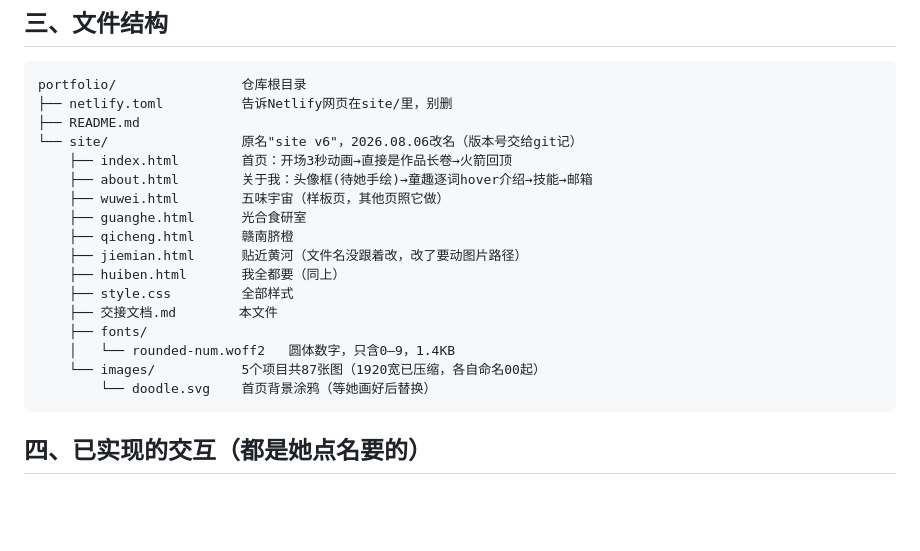
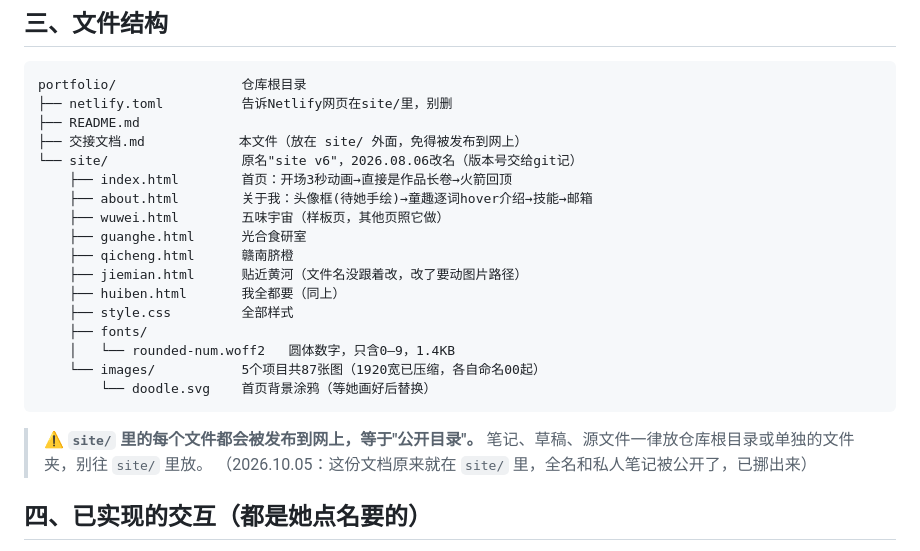
Before and after one commit to huangtingrui1219-spec/portfolio, a Markdown page: 交接文档.md, the part around the change. Drawn GitHub-style; blank space fills up the shorter version.

Commit message:
Move the handover doc out of the published folder
Everything under site/ is deployed by Netlify, so the handover doc was
publicly reachable at /交接文档.md along with private working notes.
It now lives at the repository root, and the doc warns that site/ is
public.

Co-Authored-By: Claude Opus 5.5 <noreply@anthropic.com>

````diff
--- a/site/交接文档.md
+++ b/交接文档.md
@@ -49,6 +49,7 @@
 portfolio/                仓库根目录
 ├── netlify.toml          告诉Netlify网页在site/里，别删
 ├── README.md
+├── 交接文档.md            本文件（放在 site/ 外面，免得被发布到网上）
 └── site/                 原名"site v6"，2026.08.06改名（版本号交给git记）
     ├── index.html        首页：开场3秒动画→直接是作品长卷→火箭回顶
     ├── about.html        关于我：头像框(待她手绘)→童趣逐词hover介绍→技能→邮箱
@@ -58,12 +59,15 @@ portfolio/                仓库根目录
     ├── jiemian.html      贴近黄河（文件名没跟着改，改了要动图片路径）
     ├── huiben.html       我全都要（同上）
     ├── style.css         全部样式
-    ├── 交接文档.md        本文件
     ├── fonts/
     │   └── rounded-num.woff2   圆体数字，只含0–9，1.4KB
     └── images/           5个项目共87张图（1920宽已压缩，各自命名00起）
         └── doodle.svg    首页背景涂鸦（等她画好后替换）
 ```
+
+> ⚠️ **`site/` 里的每个文件都会被发布到网上，等于"公开目录"。**
+> 笔记、草稿、源文件一律放仓库根目录或单独的文件夹，别往 `site/` 里放。
+> （2026.10.05：这份文档原来就在 `site/` 里，全名和私人笔记被公开了，已挪出来）
 
 ## 四、已实现的交互（都是她点名要的）
 
````
